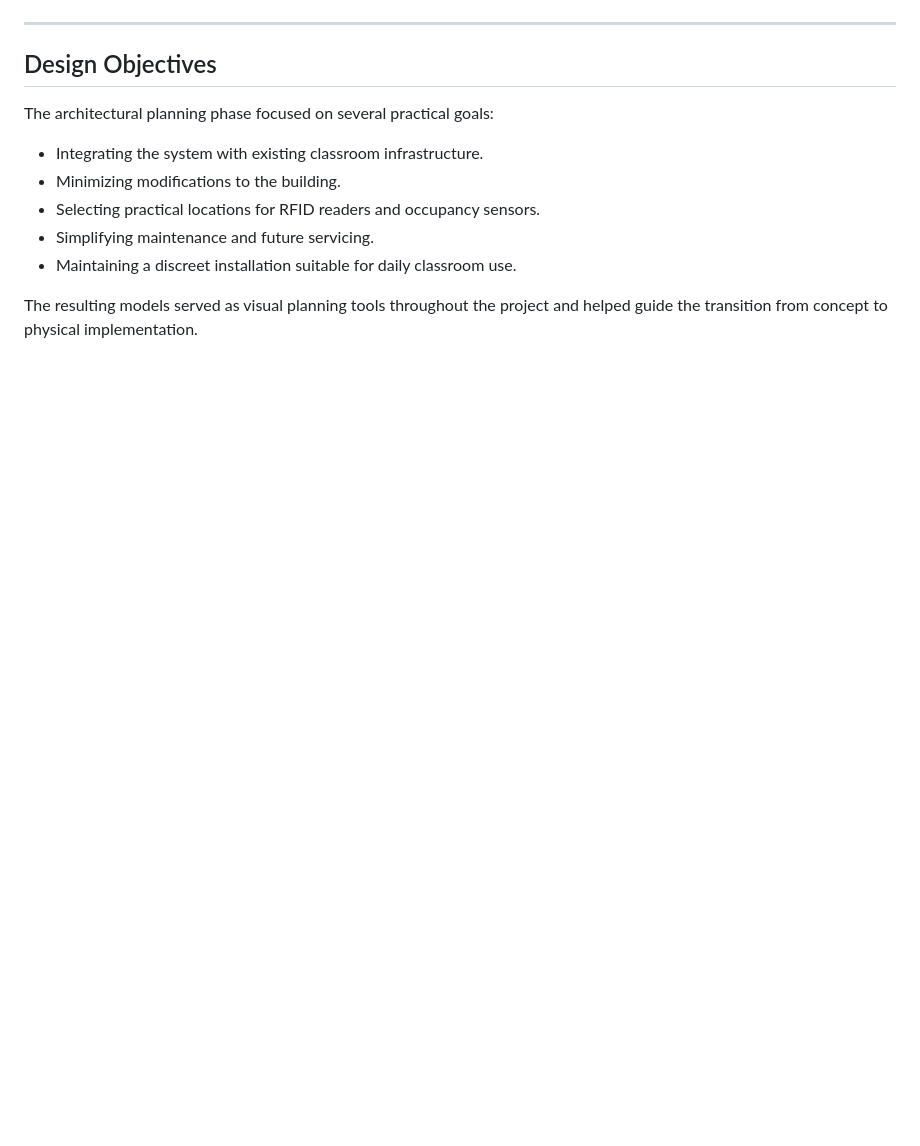
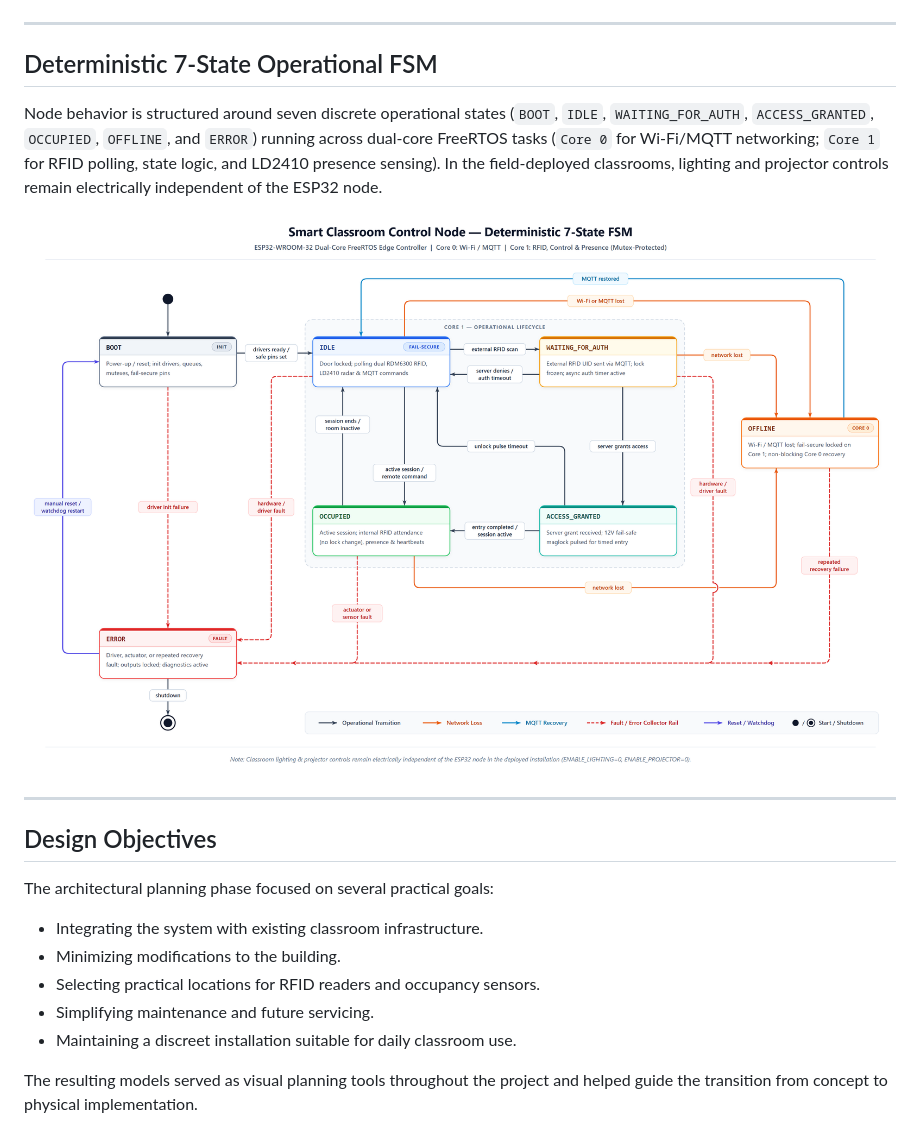
Before and after one commit to boufasahmedamine/smart-classroom-control-node, a Markdown page: docs/architecture.md, the part around the change. Drawn GitHub-style; pictures changed too: docs/images/fsm-state-diagram.png (added); blank space fills up the shorter version.

```diff
--- a/docs/architecture.md
+++ b/docs/architecture.md
@@ -45,6 +45,16 @@ Although both classrooms shared the same functional objectives, differences in t
 </p>
 
 ---
+
+## Deterministic 7-State Operational FSM
+
+Node behavior is structured around seven discrete operational states (`BOOT`, `IDLE`, `WAITING_FOR_AUTH`, `ACCESS_GRANTED`, `OCCUPIED`, `OFFLINE`, and `ERROR`) running across dual-core FreeRTOS tasks (`Core 0` for Wi-Fi/MQTT networking; `Core 1` for RFID polling, state logic, and LD2410 presence sensing). In the field-deployed classrooms, lighting and projector controls remain electrically independent of the ESP32 node.
+
+<p align="center">
+  <img src="images/fsm-state-diagram.png" alt="Deterministic 7-State Operational FSM" width="900">
+</p>
+
+---
 ## Design Objectives
 
 The architectural planning phase focused on several practical goals:
```
Also changed, not shown: README.md (+52 -39 lines), docs/hardware.md (+1 -1 lines).
